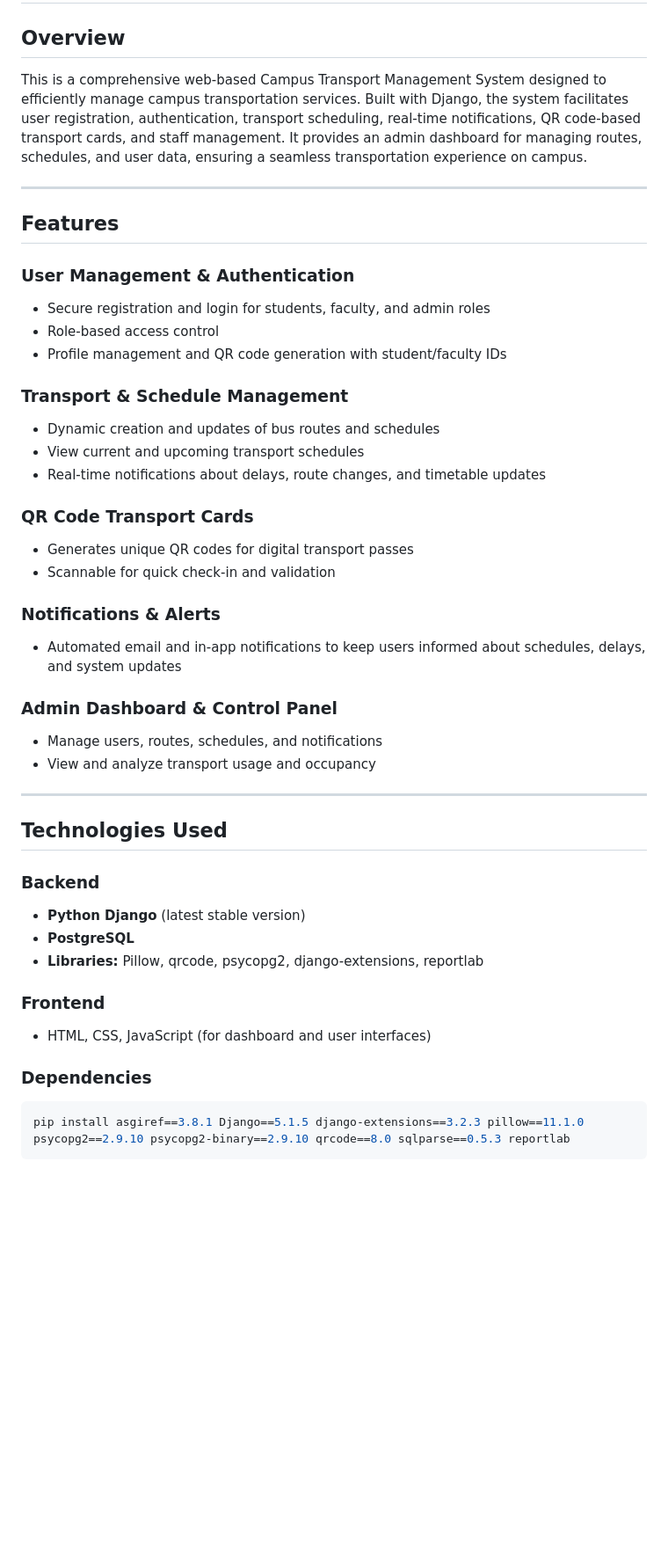
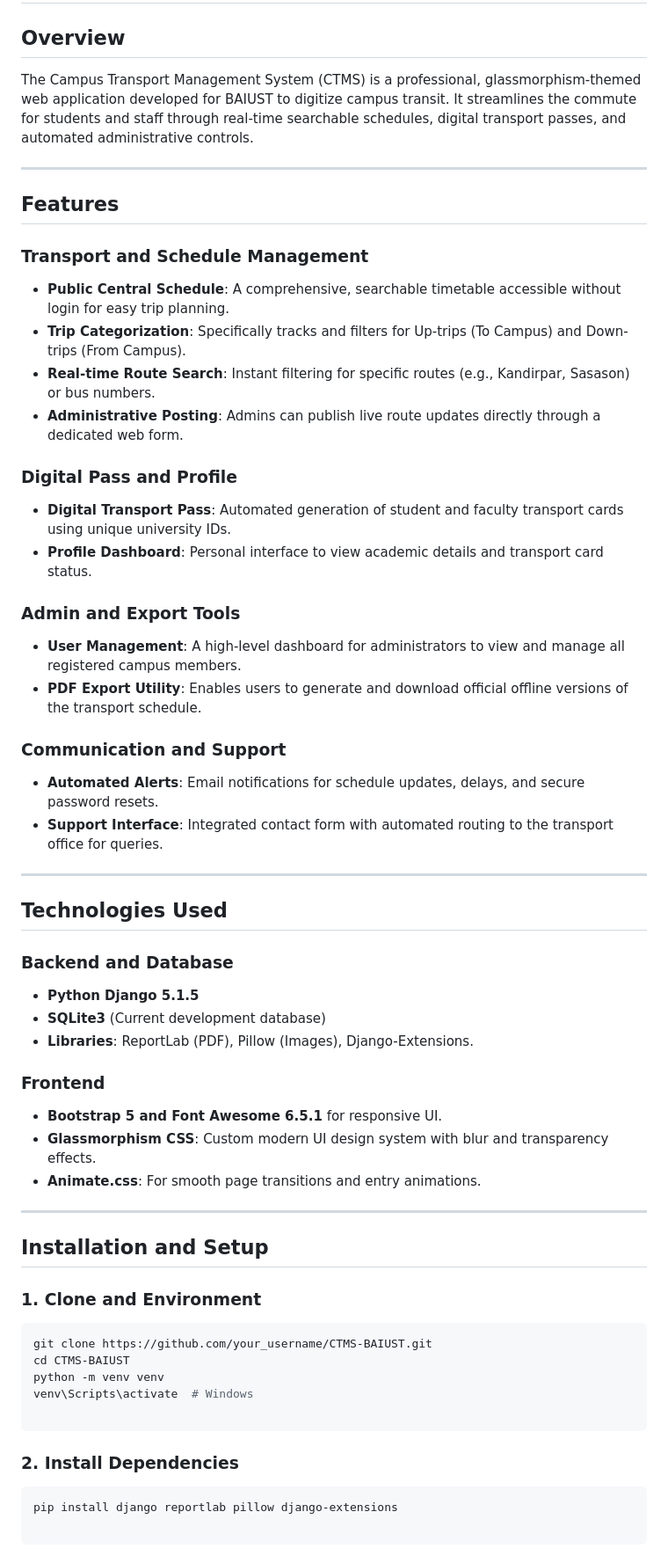
Before and after one commit to RR0327/Project-CTMS, a Markdown page: README.md, the part around one of its changes. Shown at 88% size. Drawn GitHub-style; blank space fills up the shorter version.

````diff
--- a/README.md
+++ b/README.md
@@ -2,45 +2,68 @@
 
 ## Overview
 
-This is a comprehensive web-based Campus Transport Management System designed to efficiently manage campus transportation services. Built with Django, the system facilitates user registration, authentication, transport scheduling, real-time notifications, QR code-based transport cards, and staff management. It provides an admin dashboard for managing routes, schedules, and user data, ensuring a seamless transportation experience on campus.
+The Campus Transport Management System (CTMS) is a professional, glassmorphism-themed web application developed for BAIUST to digitize campus transit. It streamlines the commute for students and staff through real-time searchable schedules, digital transport passes, and automated administrative controls.
 
 ---
 
 ## Features
 
-### User Management & Authentication
-- Secure registration and login for students, faculty, and admin roles
-- Role-based access control
-- Profile management and QR code generation with student/faculty IDs
+### Transport and Schedule Management
 
-### Transport & Schedule Management
-- Dynamic creation and updates of bus routes and schedules
-- View current and upcoming transport schedules
-- Real-time notifications about delays, route changes, and timetable updates
+- **Public Central Schedule**: A comprehensive, searchable timetable accessible without login for easy trip planning.
+- **Trip Categorization**: Specifically tracks and filters for Up-trips (To Campus) and Down-trips (From Campus).
+- **Real-time Route Search**: Instant filtering for specific routes (e.g., Kandirpar, Sasason) or bus numbers.
+- **Administrative Posting**: Admins can publish live route updates directly through a dedicated web form.
 
-### QR Code Transport Cards
-- Generates unique QR codes for digital transport passes
-- Scannable for quick check-in and validation
+### Digital Pass and Profile
 
-### Notifications & Alerts
-- Automated email and in-app notifications to keep users informed about schedules, delays, and system updates
+- **Digital Transport Pass**: Automated generation of student and faculty transport cards using unique university IDs.
+- **Profile Dashboard**: Personal interface to view academic details and transport card status.
 
-### Admin Dashboard & Control Panel
-- Manage users, routes, schedules, and notifications
-- View and analyze transport usage and occupancy
+### Admin and Export Tools
+
+- **User Management**: A high-level dashboard for administrators to view and manage all registered campus members.
+- **PDF Export Utility**: Enables users to generate and download official offline versions of the transport schedule.
+
+### Communication and Support
+
+- **Automated Alerts**: Email notifications for schedule updates, delays, and secure password resets.
+- **Support Interface**: Integrated contact form with automated routing to the transport office for queries.
 
 ---
 
 ## Technologies Used
 
-### Backend
-- **Python Django** (latest stable version)
-- **PostgreSQL**
-- **Libraries:** Pillow, qrcode, psycopg2, django-extensions, reportlab
+### Backend and Database
+
+- **Python Django 5.1.5**
+- **SQLite3** (Current development database)
+- **Libraries**: ReportLab (PDF), Pillow (Images), Django-Extensions.
 
 ### Frontend
-- HTML, CSS, JavaScript (for dashboard and user interfaces)
 
-### Dependencies
+- **Bootstrap 5 and Font Awesome 6.5.1** for responsive UI.
+- **Glassmorphism CSS**: Custom modern UI design system with blur and transparency effects.
+- **Animate.css**: For smooth page transitions and entry animations.
+
+---
+
+## Installation and Setup
+
+### 1. Clone and Environment
+
 ```bash
-pip install asgiref==3.8.1 Django==5.1.5 django-extensions==3.2.3 pillow==11.1.0 psycopg2==2.9.10 psycopg2-binary==2.9.10 qrcode==8.0 sqlparse==0.5.3 reportlab
+git clone https://github.com/your_username/CTMS-BAIUST.git
+cd CTMS-BAIUST
+python -m venv venv
+venv\Scripts\activate  # Windows
+
+```
+
+### 2. Install Dependencies
+
+```bash
+pip install django reportlab pillow django-extensions
+
+```
+
````
Also changed, not shown: other parts of README.md (+41 -67 lines).
